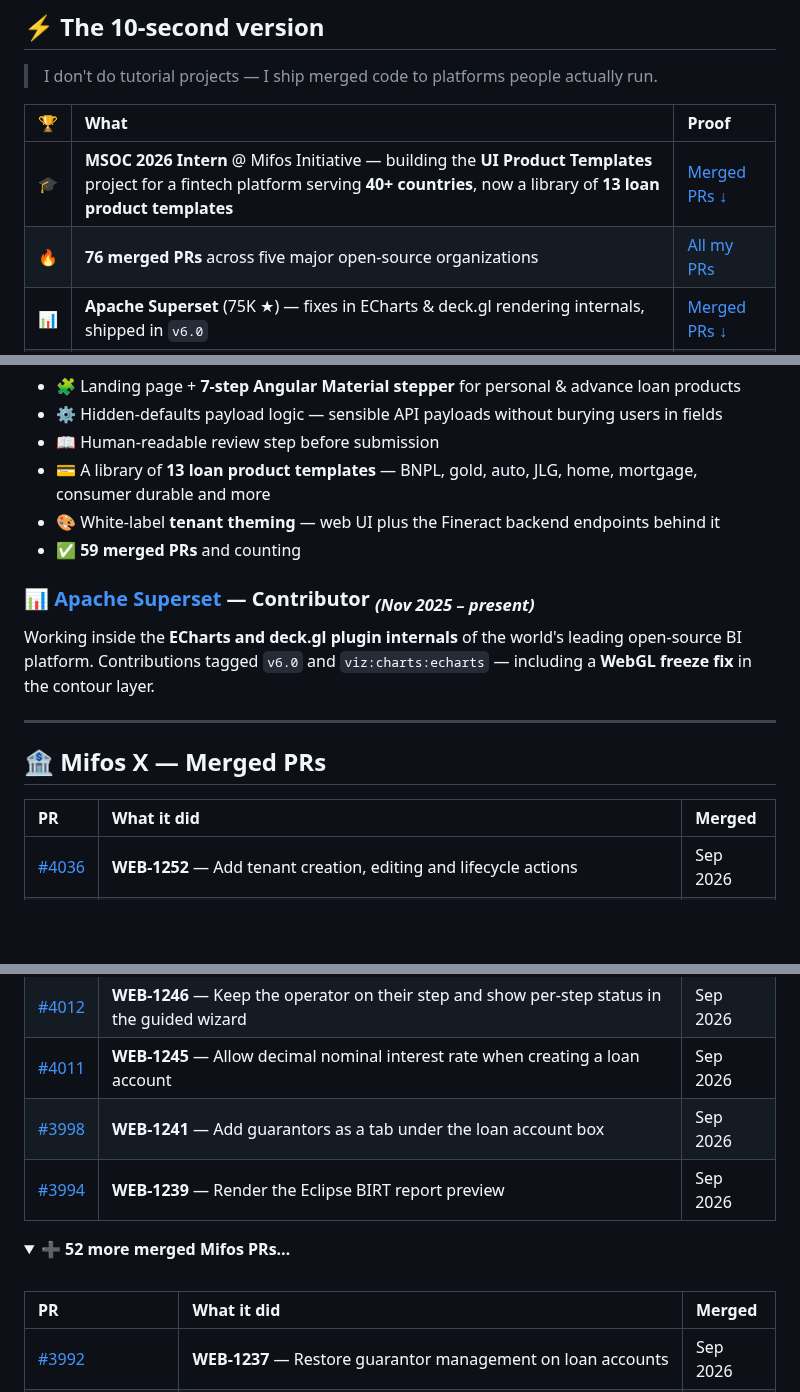
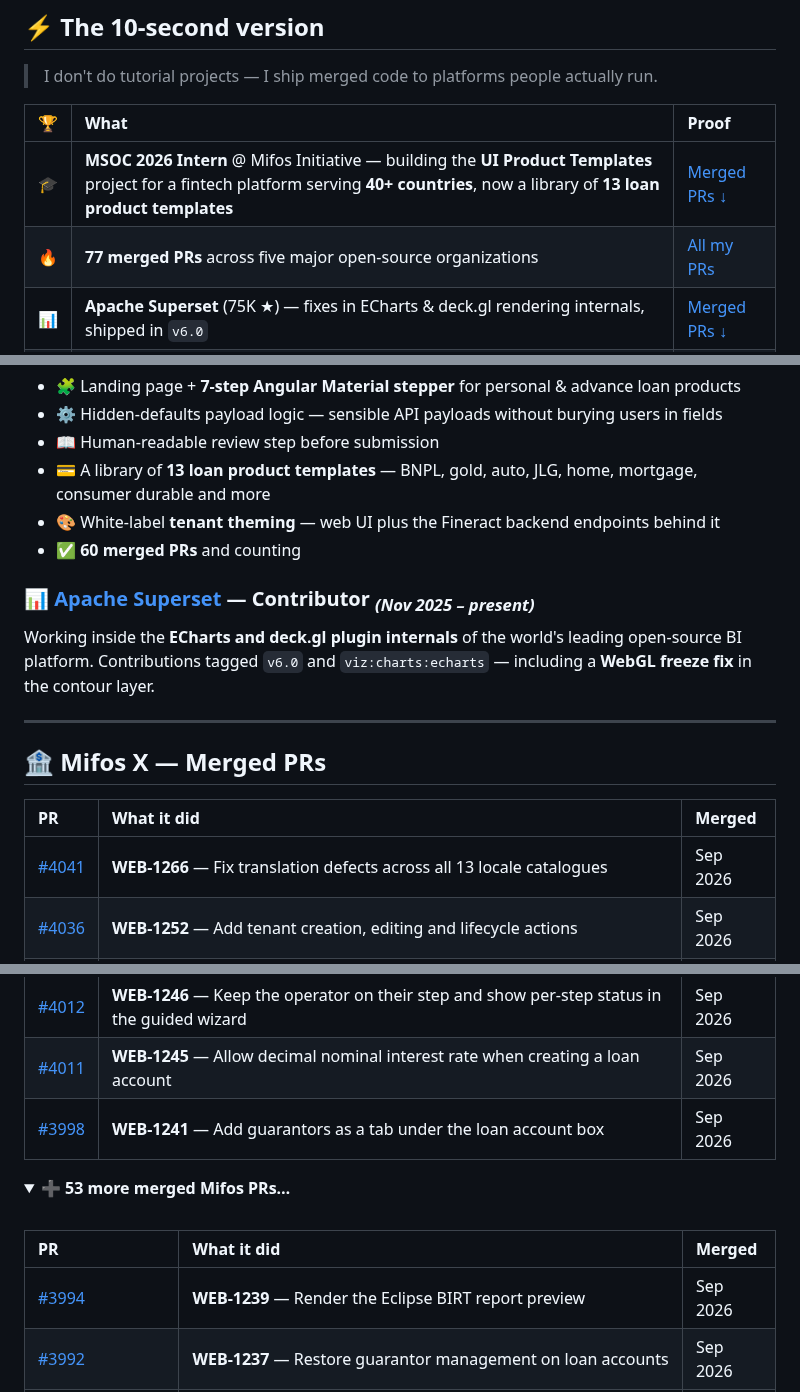
Before and after one commit to YousufFFFF/YousufFFFF, a Markdown page: README.md, 3 parts joined by grey strips. Rendered like a GitHub page; folded sections open; blank space fills up the shorter version.

Commit message:
chore: sync merged PRs [skip ci]

```diff
--- a/README.md
+++ b/README.md
@@ -28,7 +28,7 @@
 | 🏆 | What | Proof |
 |:--:|:--|:--|
 | 🎓 | **MSOC 2026 Intern** @ Mifos Initiative — building the **UI Product Templates** project for a fintech platform serving **40+ countries**, now a library of **13 loan product templates** | [Merged PRs ↓](#-mifos-x--merged-prs) |
-| 🔥 | **76 merged PRs** across five major open-source organizations | [All my PRs](https://github.com/search?q=author%3AYousufFFFF+type%3Apr+is%3Amerged&type=pullrequests) |
+| 🔥 | **77 merged PRs** across five major open-source organizations | [All my PRs](https://github.com/search?q=author%3AYousufFFFF+type%3Apr+is%3Amerged&type=pullrequests) |
 | 📊 | **Apache Superset** (75K ★) — fixes in ECharts & deck.gl rendering internals, shipped in `v6.0` | [Merged PRs ↓](#-apache-superset--merged-prs) |
 | ☸️ | **Kubernetes SIGs** — merged into Headlamp (7K ★), the CNCF Kubernetes web UI | [Merged PRs ↓](#️-headlamp-kubernetes-sigs--merged-prs) |
 | ⚙️ | **RISC-V International** — merged into the official machine-readable ISA specification database | [Merged PRs ↓](#️-risc-v-unified-database--merged-prs) |
@@ -51,7 +51,7 @@ Building the **loan product creation experience** for the Mifos X Angular web ap
 - 📖 Human-readable review step before submission
 - 💳 A library of **13 loan product templates** — BNPL, gold, auto, JLG, home, mortgage, consumer durable and more
 - 🎨 White-label **tenant theming** — web UI plus the Fineract backend endpoints behind it
-- ✅ **59 merged PRs** and counting
+- ✅ **60 merged PRs** and counting
 
 ### 📊 [Apache Superset](https://github.com/apache/superset) — Contributor <sub>*(Nov 2025 – present)*</sub>
 
@@ -64,20 +64,21 @@ Working inside the **ECharts and deck.gl plugin internals** of the world's leadi
 
 | PR | What it did | Merged |
 |:--|:--|:--|
+| [#4041](https://github.com/openMF/web-app/pull/4041) | **WEB-1266** — Fix translation defects across all 13 locale catalogues | Sep 2026 |
 | [#4036](https://github.com/openMF/web-app/pull/4036) | **WEB-1252** — Add tenant creation, editing and lifecycle actions | Sep 2026 |
 | [#4035](https://github.com/openMF/web-app/pull/4035) | **WEB-1242** — Add the tenant management administration UI | Sep 2026 |
 | [#4025](https://github.com/openMF/web-app/pull/4025) | **WEB-1248** — Keep typed decimals in the loan application principal | Sep 2026 |
 | [#4012](https://github.com/openMF/web-app/pull/4012) | **WEB-1246** — Keep the operator on their step and show per-step status in the guided wizard | Sep 2026 |
 | [#4011](https://github.com/openMF/web-app/pull/4011) | **WEB-1245** — Allow decimal nominal interest rate when creating a loan account | Sep 2026 |
 | [#3998](https://github.com/openMF/web-app/pull/3998) | **WEB-1241** — Add guarantors as a tab under the loan account box | Sep 2026 |
-| [#3994](https://github.com/openMF/web-app/pull/3994) | **WEB-1239** — Render the Eclipse BIRT report preview | Sep 2026 |
 
 <details>
-<summary><b>➕ 52 more merged Mifos PRs…</b></summary>
+<summary><b>➕ 53 more merged Mifos PRs…</b></summary>
 <br/>
 
 | PR | What it did | Merged |
 |:--|:--|:--|
+| [#3994](https://github.com/openMF/web-app/pull/3994) | **WEB-1239** — Render the Eclipse BIRT report preview | Sep 2026 |
 | [#3992](https://github.com/openMF/web-app/pull/3992) | **WEB-1237** — Restore guarantor management on loan accounts | Sep 2026 |
 | [#3984](https://github.com/openMF/web-app/pull/3984) | **WEB-1226** — Download any document, and preview xlsx and csv files | Sep 2026 |
 | [#3982](https://github.com/openMF/web-app/pull/3982) | **WEB-1231** — Name the guided interest rate and grace fields for what they measure | Sep 2026 |
```
Also changed, not shown: other parts of README.md (+1 -1 lines).
